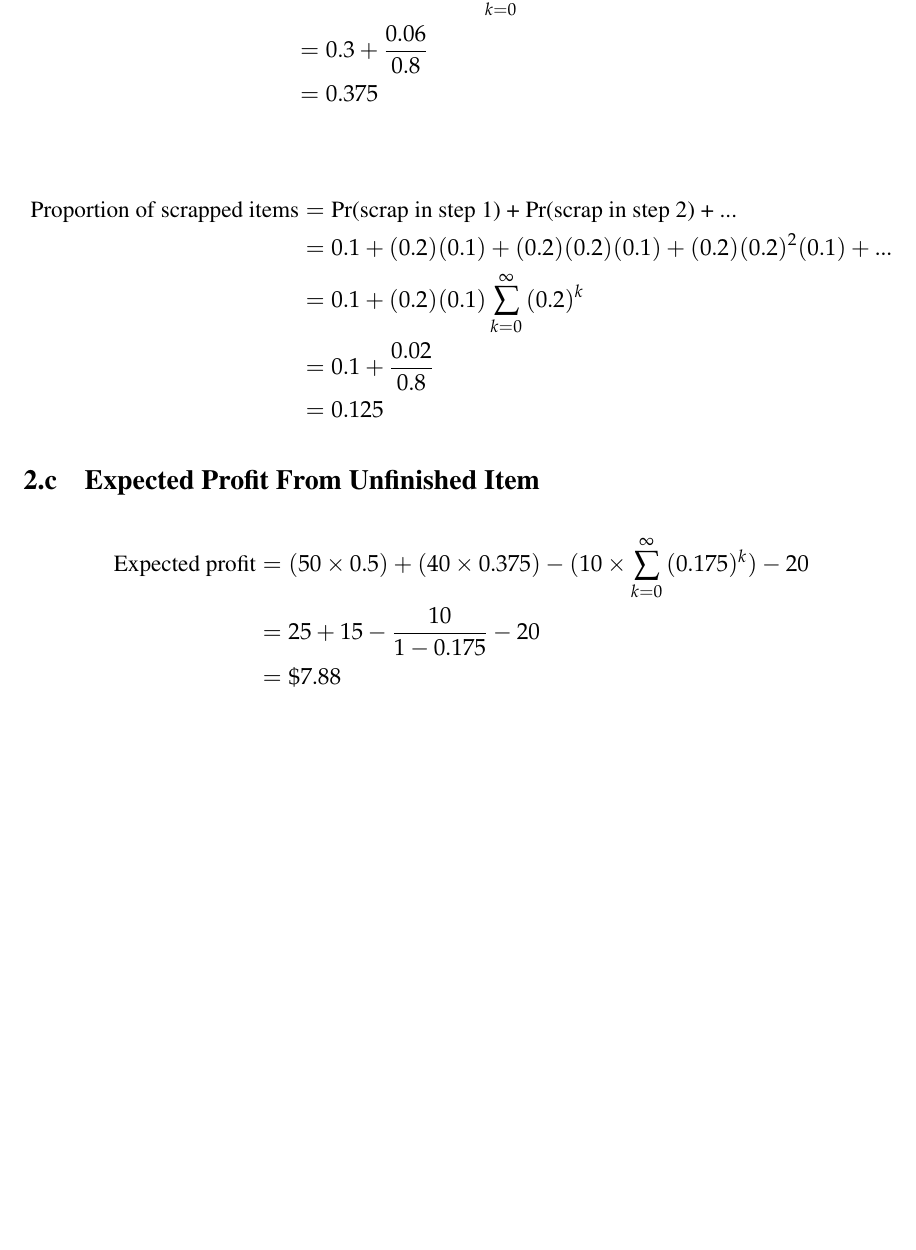
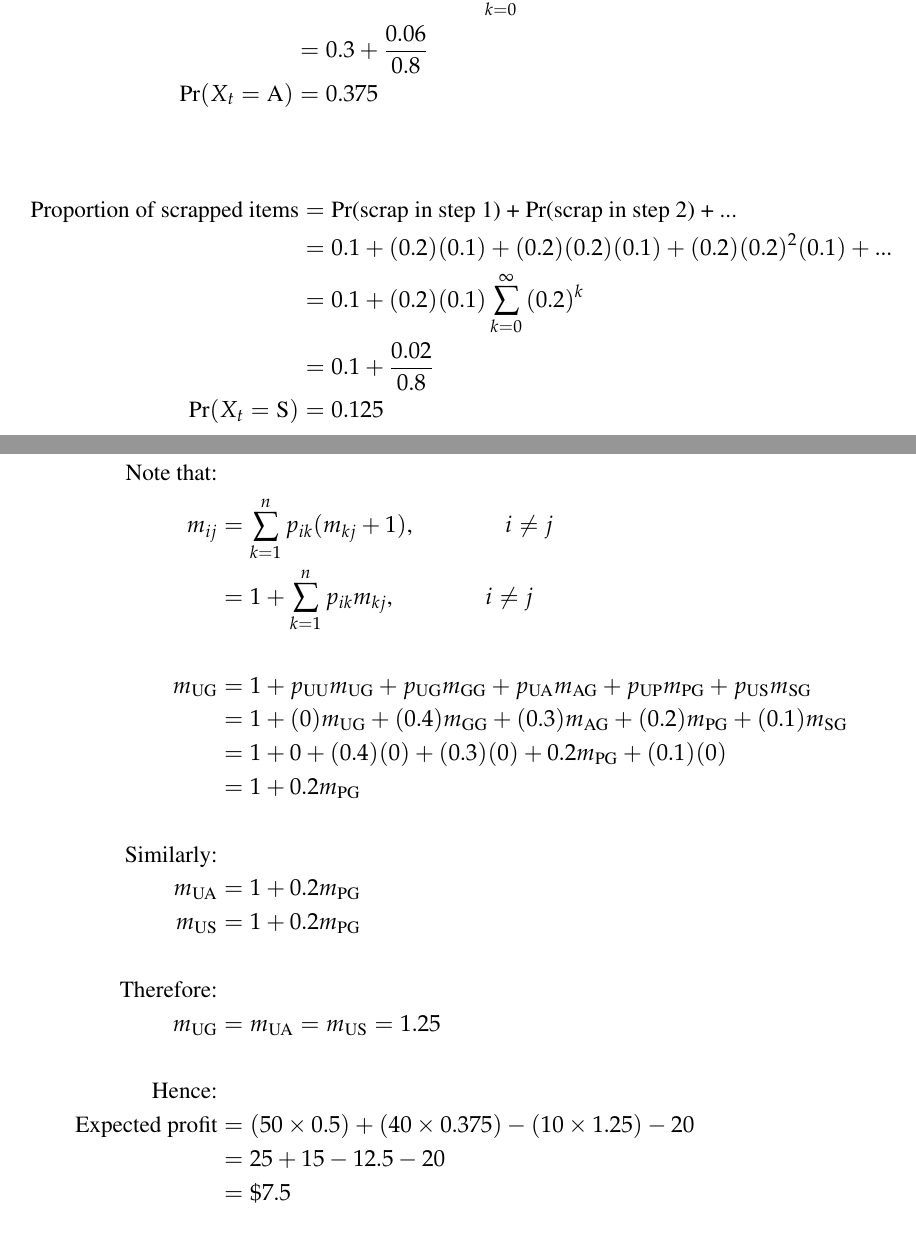
Before and after one commit to n-dsouza/uni-git, a LaTeX problem sheet (ENGSCI 760/Assignment 1/ENGSCI 760 AS1 Noel D'Souza.tex): part of page 3 of 4 before the commit and two parts of pages 3 and 4 of 5 after it, the two joined at a grey line, cut so that both start at the same text, the shorter picture padded with empty space. Compiled offline with pdfLaTeX.

Commit message:
760 latex update

```diff
--- a/ENGSCI 760/Assignment 1/ENGSCI 760 AS1 Noel D'Souza.tex
+++ b/ENGSCI 760/Assignment 1/ENGSCI 760 AS1 Noel D'Souza.tex
@@ -209,7 +209,7 @@ Events A, B and C \textbf{are not} mutually independent. This is because if we k
 	& = 0.3 + (0.2)(0.3) + (0.2)(0.2)(0.3) + (0.2)(0.2)^2(0.3) + ... \\
 	& = 0.3 + (0.2)(0.3)\sum_{k=0}^{\infty}{(0.2)^k}\\
 	& = 0.3 + \frac{0.06}{0.8}\\
-	& = 0.375
+	\text{Pr}(X_t = \text{A})& = 0.375
 \end{align*}
 
 \begin{align*}
@@ -217,15 +217,32 @@ Events A, B and C \textbf{are not} mutually independent. This is because if we k
 	& = 0.1 + (0.2)(0.1) + (0.2)(0.2)(0.1) + (0.2)(0.2)^2(0.1) + ... \\
 	& = 0.1 + (0.2)(0.1)\sum_{k=0}^{\infty}{(0.2)^k}\\
 	& = 0.1 + \frac{0.02}{0.8}\\
-	& = 0.125
+	\text{Pr}(X_t = \text{S})& = 0.125
 \end{align*}
 
 \subsection{Expected Profit From Unfinished Item}
 
 \begin{align*}
-\text{Expected profit} & = (50\times0.5) + (40\times0.375) - (10\times\sum_{k=0}^{\infty}{(0.175)^k}) - 20\\
-& = 25 + 15 - \frac{10}{1-0.175} - 20\\
-& = \$7.88
+\text{Note that:}\\
+m_{ij} & = \sum_{k=1}^{n} p_{ik}(m_{kj}+1) \text{,\qquad \qquad} i \neq j\\
+& = 1 + \sum_{k=1}^{n} p_{ik}m_{kj} \text{,\qquad \qquad} i \neq j\\
+& \\
+m_{\text{UG}} &= 1 + p_{\text{UU}}m_{\text{UG}} + p_{\text{UG}}m_{\text{GG}} + p_{\text{UA}}m_{\text{AG}} + p_{\text{UP}}m_{\text{PG}} + p_{\text{US}}m_{\text{SG}}\\
+&= 1 + (0)m_{\text{UG}} + (0.4)m_{\text{GG}} + (0.3)m_{\text{AG}} + (0.2)m_{\text{PG}} + (0.1)m_{\text{SG}}\\
+& = 1 + 0 + (0.4)(0) + (0.3)(0) + 0.2m_{\text{PG}} + (0.1)(0)\\
+& = 1 + 0.2m_{\text{PG}}\\
+& \\
+\text{Similarly:}\\
+m_{\text{UA}} &= 1 + 0.2m_{\text{PG}}\\
+m_{\text{US}} &= 1 + 0.2m_{\text{PG}}\\
+& \\
+\text{Therefore:}\\
+m_{\text{UG}} &= m_{\text{UA}} = m_{\text{US}} = 1.25\\
+& \\
+\text{Hence:}\\
+\text{Expected profit} & = (50\times0.5) + (40\times0.375) - (10\times1.25) - 20\\
+& = 25 + 15 - 12.5 - 20\\
+& = \$7.5
 \end{align*}
 
 \subsection{Updated One-Step Transition Matrix}
```
Also changed, not shown: ENGSCI 760/Assignment 1/ENGSCI 760 AS1 Noel D'Souza.tex (2 more changed lines).
